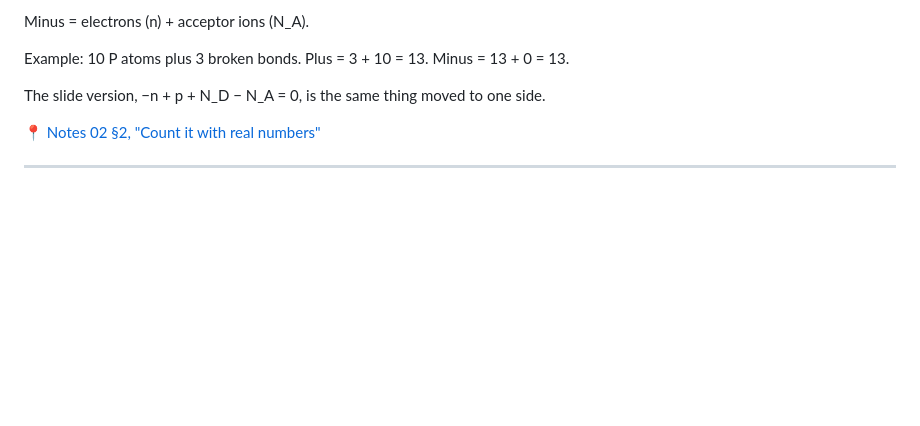
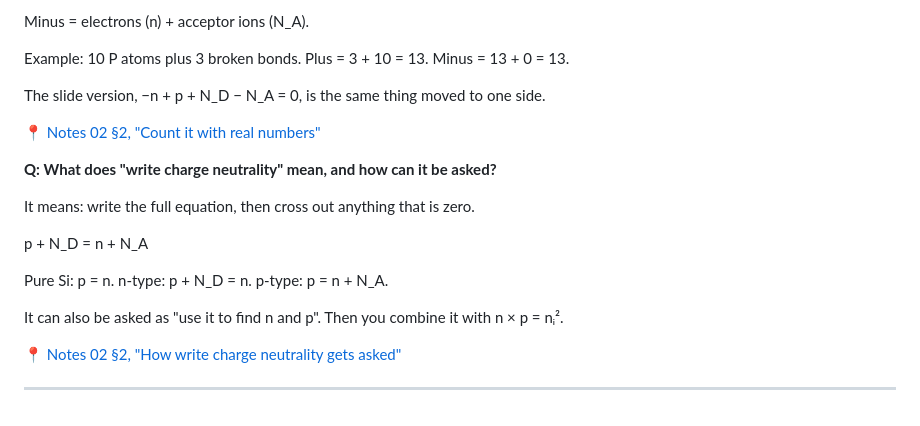
Before and after one commit to albinjoby82-ops/SSD_Lock-In, a Markdown page: questions-albin-asked.md, the part around the change. GitHub-like rendering; blank space fills up the shorter version.

```diff
--- a/questions-albin-asked.md
+++ b/questions-albin-asked.md
@@ -75,4 +75,16 @@ The slide version, −n + p + N_D − N_A = 0, is the same thing moved to one si
 
 📍 [Notes 02 §2, "Count it with real numbers"](notes/02-doping-carrier-concentration.md)
 
+**Q: What does "write charge neutrality" mean, and how can it be asked?**
+
+It means: write the full equation, then cross out anything that is zero.
+
+p + N_D = n + N_A
+
+Pure Si: p = n. n-type: p + N_D = n. p-type: p = n + N_A.
+
+It can also be asked as "use it to find n and p". Then you combine it with n × p = nᵢ².
+
+📍 [Notes 02 §2, "How write charge neutrality gets asked"](notes/02-doping-carrier-concentration.md)
+
 ---
```
Also changed, not shown: notes/02-doping-carrier-concentration.md (+46 -0 lines), questions/02-doping-carrier-concentration.md (+22 -0 lines).
